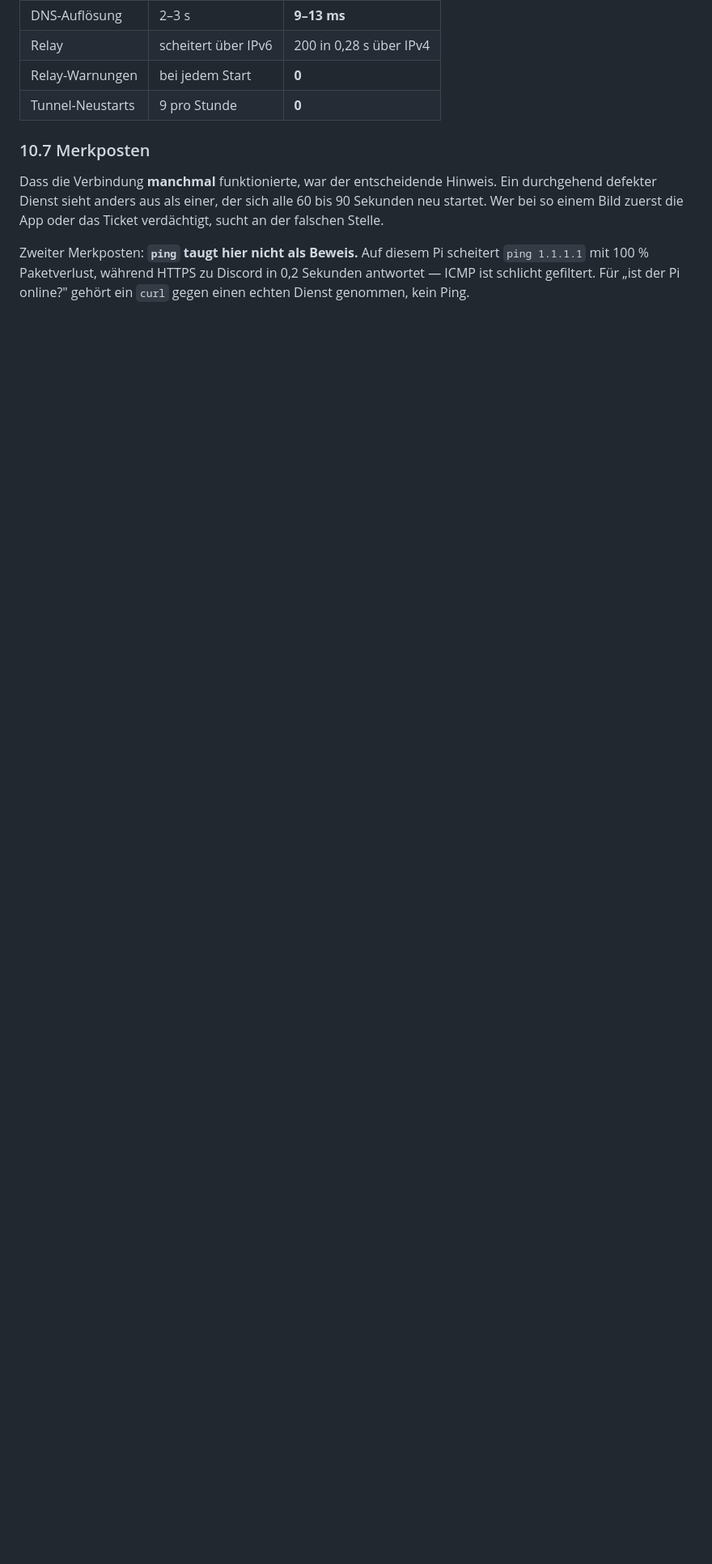
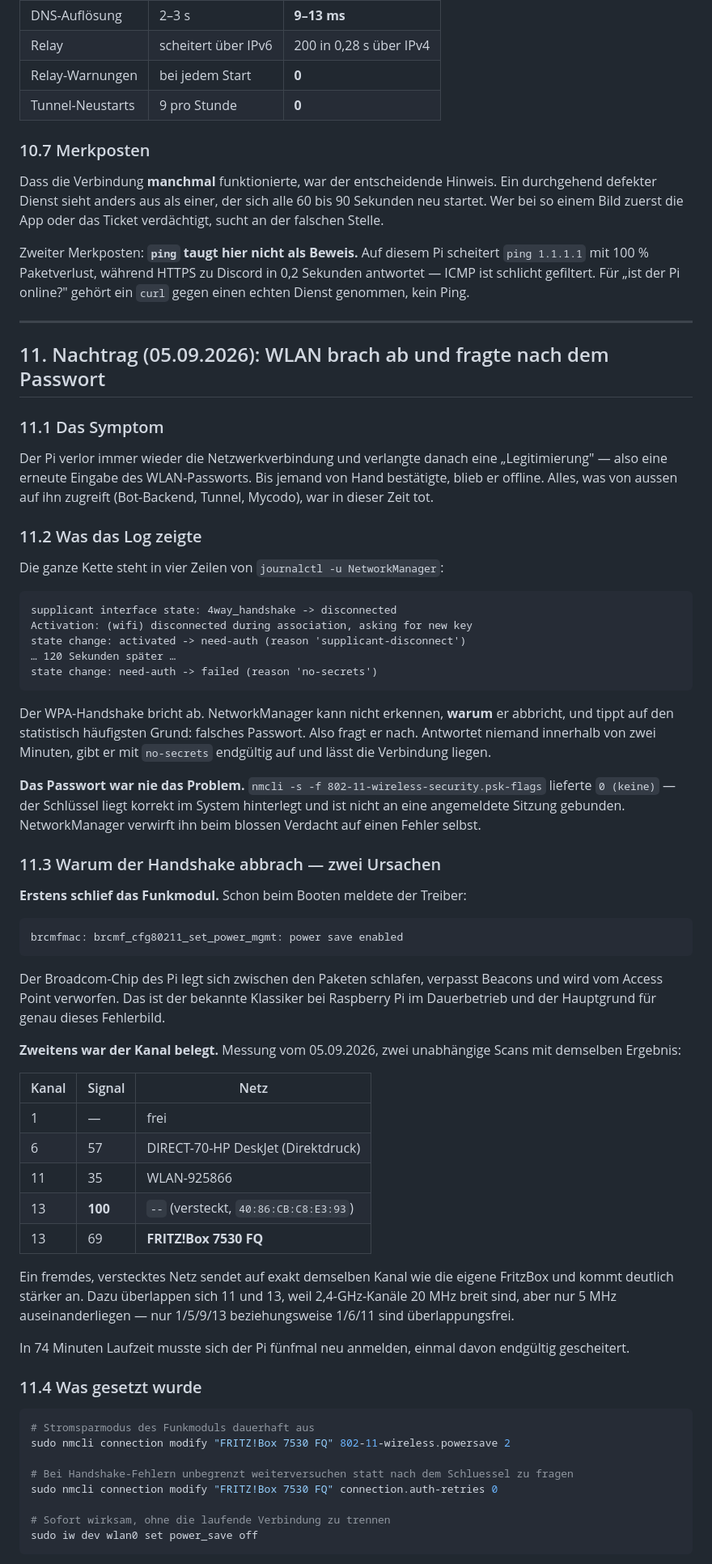
Before and after one commit to Lemm1988/Blackforest-Discord-Bot, a Markdown page: docs/Fernzugriff-Setup-Anleitung.md, the part around one of its changes. Shown at 81% size. GitHub-like rendering; blank space fills up the shorter version.

Commit message:
Doku: WLAN-Abbrueche mit Passwortabfrage dokumentiert
Der Pi verlor wiederholt die Verbindung und verlangte danach eine erneute
Passworteingabe. Ursache war nicht das Passwort (psk-flags 0, korrekt im
System hinterlegt), sondern ein abbrechender WPA-Handshake: NetworkManager
deutet den Abbruch als falschen Schluessel, fragt nach und gibt nach 120
Sekunden mit reason 'no-secrets' endgueltig auf.

Zwei Gruende fuer den Abbruch gemessen: aktiver Stromsparmodus des
brcmfmac-Funkmoduls, und ein fremdes verstecktes Netz auf demselben Kanal 13
mit deutlich staerkerem Signal als die eigene FritzBox.

Gesetzt wurden 802-11-wireless.powersave=2 und connection.auth-retries=0
(unbegrenzt, damit no-secrets nicht mehr erreichbar ist). Der Funkkanal
bleibt offen, weil er an der FritzBox geaendert wird.

Co-Authored-By: Claude Opus 5 <noreply@anthropic.com>
Claude-Session: https://claude.ai/code/session_012Vwps5GGxYXmzAerFWPoyV

````diff
--- a/docs/Fernzugriff-Setup-Anleitung.md
+++ b/docs/Fernzugriff-Setup-Anleitung.md
@@ -984,3 +984,81 @@ Zweiter Merkposten: **`ping` taugt hier nicht als Beweis.** Auf diesem Pi
 scheitert `ping 1.1.1.1` mit 100 % Paketverlust, während HTTPS zu Discord in
 0,2 Sekunden antwortet — ICMP ist schlicht gefiltert. Für „ist der Pi online?"
 gehört ein `curl` gegen einen echten Dienst genommen, kein Ping.
+
+---
+
+## 11. Nachtrag (05.09.2026): WLAN brach ab und fragte nach dem Passwort
+
+### 11.1 Das Symptom
+
+Der Pi verlor immer wieder die Netzwerkverbindung und verlangte danach eine
+„Legitimierung" — also eine erneute Eingabe des WLAN-Passworts. Bis jemand von
+Hand bestätigte, blieb er offline. Alles, was von aussen auf ihn zugreift
+(Bot-Backend, Tunnel, Mycodo), war in dieser Zeit tot.
+
+### 11.2 Was das Log zeigte
+
+Die ganze Kette steht in vier Zeilen von `journalctl -u NetworkManager`:
+
+```
+supplicant interface state: 4way_handshake -> disconnected
+Activation: (wifi) disconnected during association, asking for new key
+state change: activated -> need-auth (reason 'supplicant-disconnect')
+… 120 Sekunden später …
+state change: need-auth -> failed (reason 'no-secrets')
+```
+
+Der WPA-Handshake bricht ab. NetworkManager kann nicht erkennen, **warum** er
+abbricht, und tippt auf den statistisch häufigsten Grund: falsches Passwort.
+Also fragt er nach. Antwortet niemand innerhalb von zwei Minuten, gibt er mit
+`no-secrets` endgültig auf und lässt die Verbindung liegen.
+
+**Das Passwort war nie das Problem.** `nmcli -s -f 802-11-wireless-security.psk-flags`
+lieferte `0 (keine)` — der Schlüssel liegt korrekt im System hinterlegt und ist
+nicht an eine angemeldete Sitzung gebunden. NetworkManager verwirft ihn beim
+blossen Verdacht auf einen Fehler selbst.
+
+### 11.3 Warum der Handshake abbrach — zwei Ursachen
+
+**Erstens schlief das Funkmodul.** Schon beim Booten meldete der Treiber:
+
+```
+brcmfmac: brcmf_cfg80211_set_power_mgmt: power save enabled
+```
+
+Der Broadcom-Chip des Pi legt sich zwischen den Paketen schlafen, verpasst
+Beacons und wird vom Access Point verworfen. Das ist der bekannte Klassiker bei
+Raspberry Pi im Dauerbetrieb und der Hauptgrund für genau dieses Fehlerbild.
+
+**Zweitens war der Kanal belegt.** Messung vom 05.09.2026, zwei unabhängige
+Scans mit demselben Ergebnis:
+
+| Kanal | Signal | Netz                             |
+|-------|--------|----------------------------------|
+| 1     | —      | frei                             |
+| 6     | 57     | DIRECT-70-HP DeskJet (Direktdruck) |
+| 11    | 35     | WLAN-925866                      |
+| 13    | **100**| `--` (versteckt, `40:86:CB:C8:E3:93`) |
+| 13    | 69     | **FRITZ!Box 7530 FQ**            |
+
+Ein fremdes, verstecktes Netz sendet auf exakt demselben Kanal wie die eigene
+FritzBox und kommt deutlich stärker an. Dazu überlappen sich 11 und 13, weil
+2,4-GHz-Kanäle 20 MHz breit sind, aber nur 5 MHz auseinanderliegen — nur
+1/5/9/13 beziehungsweise 1/6/11 sind überlappungsfrei.
+
+In 74 Minuten Laufzeit musste sich der Pi fünfmal neu anmelden, einmal davon
+endgültig gescheitert.
+
+### 11.4 Was gesetzt wurde
+
+```bash
+# Stromsparmodus des Funkmoduls dauerhaft aus
+sudo nmcli connection modify "FRITZ!Box 7530 FQ" 802-11-wireless.powersave 2
+
+# Bei Handshake-Fehlern unbegrenzt weiterversuchen statt nach dem Schluessel zu fragen
+sudo nmcli connection modify "FRITZ!Box 7530 FQ" connection.auth-retries 0
+
+# Sofort wirksam, ohne die laufende Verbindung zu trennen
+sudo iw dev wlan0 set power_save off
+```
+
````
Also changed, not shown: other parts of docs/Fernzugriff-Setup-Anleitung.md (+22 -0 lines).
